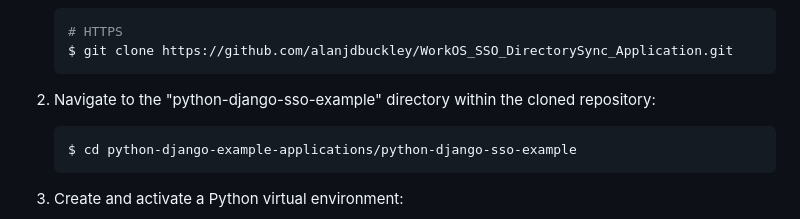
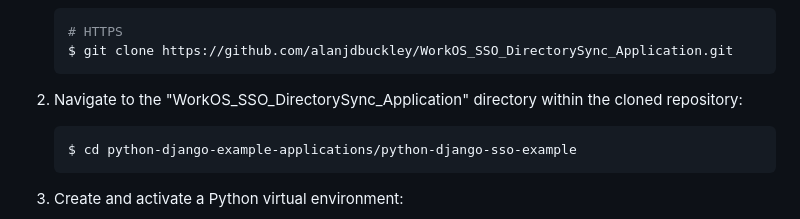
Before and after one commit to alanjdbuckley/WorkOS_SSO_DirectorySync_Application, a Markdown page: README.md, the part around the change. GitHub-like rendering.

````diff
--- a/README.md
+++ b/README.md
@@ -19,7 +19,7 @@ Before setting up and running this Django application for Single Sign-On (SSO) a
    $ git clone https://github.com/alanjdbuckley/WorkOS_SSO_DirectorySync_Application.git
    ```
 
-2. Navigate to the "python-django-sso-example" directory within the cloned repository:
+2. Navigate to the "WorkOS_SSO_DirectorySync_Application" directory within the cloned repository:
 
    ```bash
    $ cd python-django-example-applications/python-django-sso-example
````
